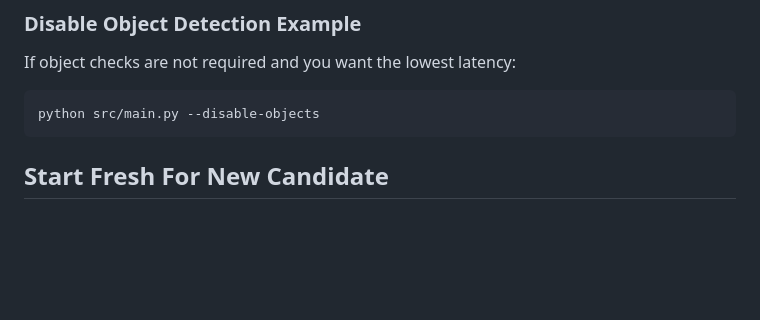
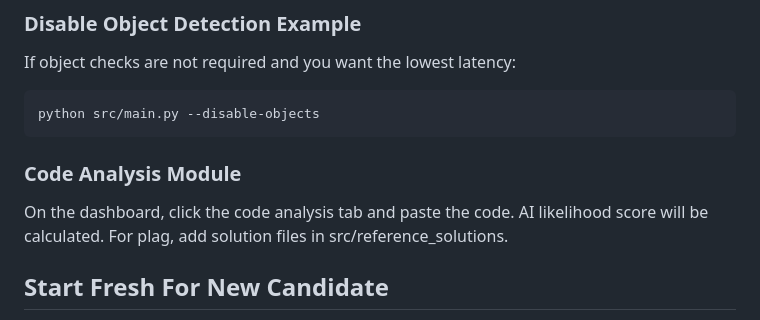
Before and after one commit to kaus-04/anti-cheat-proctoring-tool, a Markdown page: README.md, the part around the change. Drawn GitHub-style; blank space fills up the shorter version.

````diff
--- a/README.md
+++ b/README.md
@@ -193,6 +193,10 @@ If object checks are not required and you want the lowest latency:
 ```bash
 python src/main.py --disable-objects
 ```
+### Code Analysis Module
+
+On the dashboard, click the code analysis tab and paste the code. AI likelihood score will be calculated.
+For plag, add solution files in src/reference_solutions.
 
 ## Start Fresh For New Candidate
 
````
